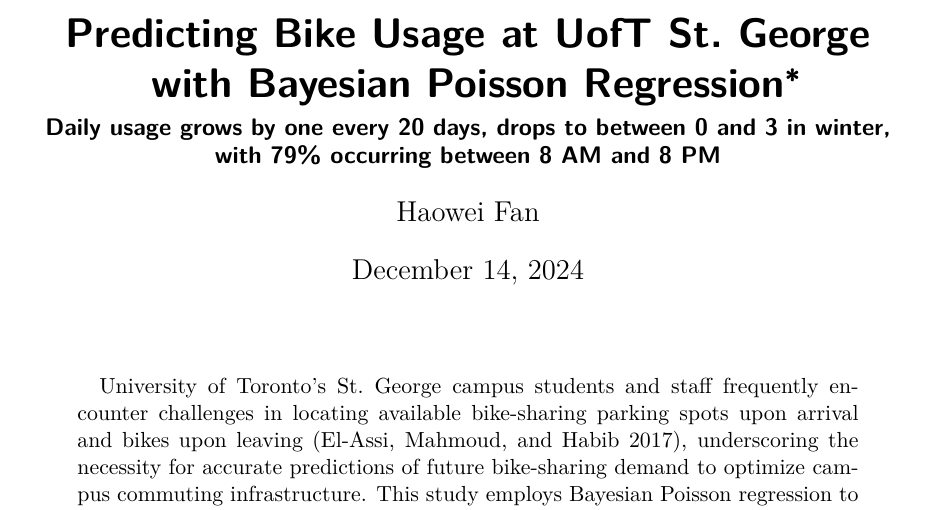
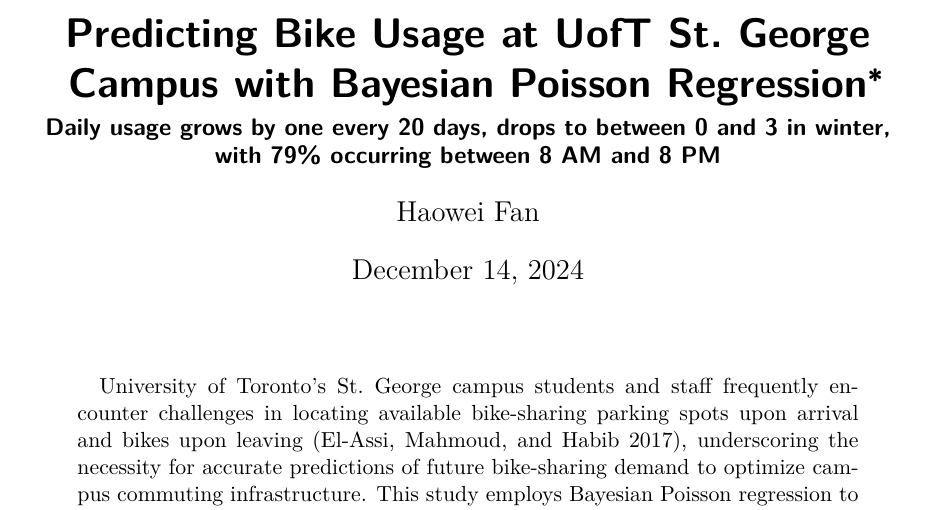
Before and after one commit to HaoweiFan0912/Bikeshare-Forecast, a Quarto document (paper/paper.qmd): part of page 1 of 30, cut so that both start at the same text. The pictures show the output file paper/paper.pdf that the author committed with the source.

Commit message:
title adjusted
title adjusted

```diff
--- a/paper/paper.qmd
+++ b/paper/paper.qmd
@@ -1,5 +1,5 @@
 ---
-title: "Predicting Bike Usage at UofT St. George with Bayesian Poisson Regression"
+title: "Predicting Bike Usage at UofT St. George Campus with Bayesian Poisson Regression"
 subtitle: "Daily usage grows by one every 20 days, drops to between 0 and 3 in winter, with 79% occurring between 8 AM and 8 PM"
 author:
   - Haowei Fan
```
Also changed, not shown: paper/paper.pdf.
